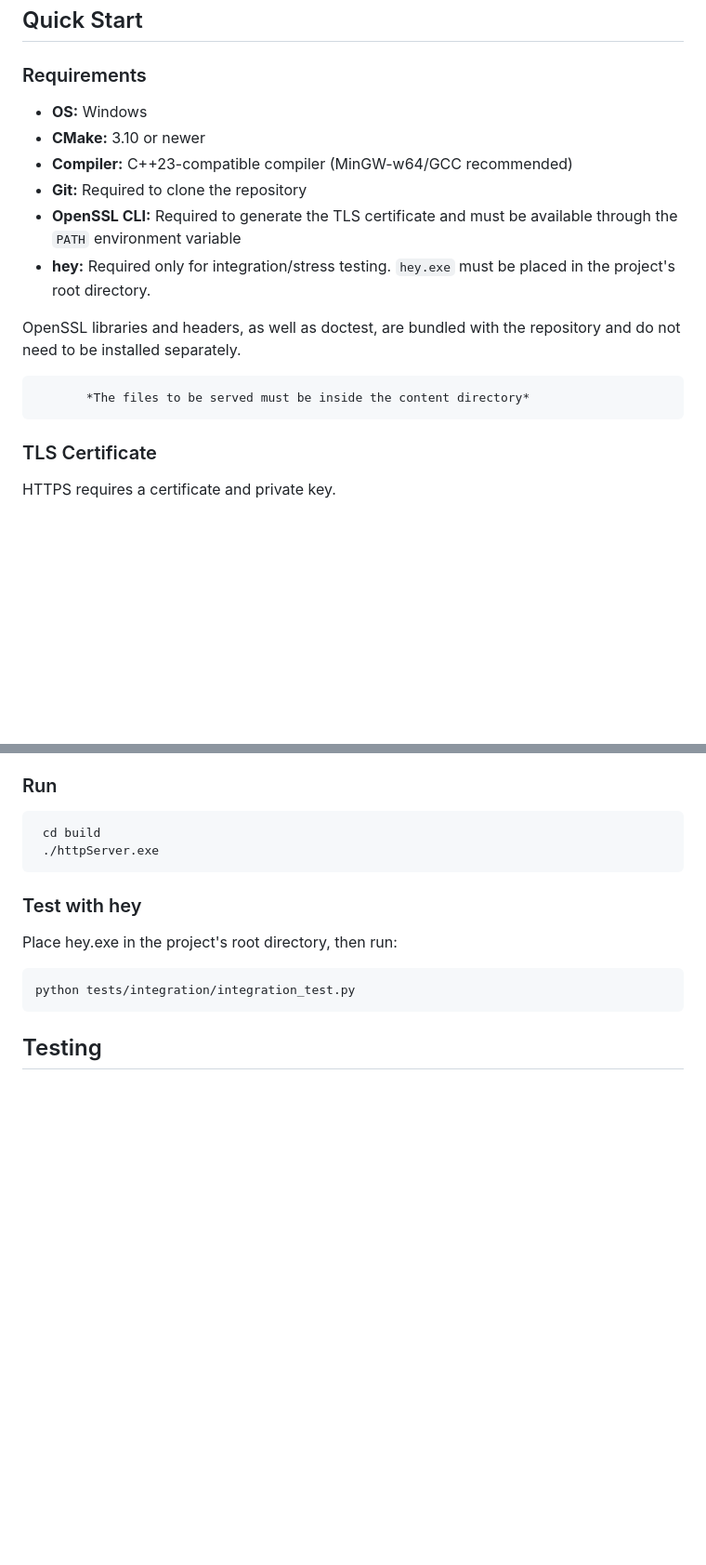
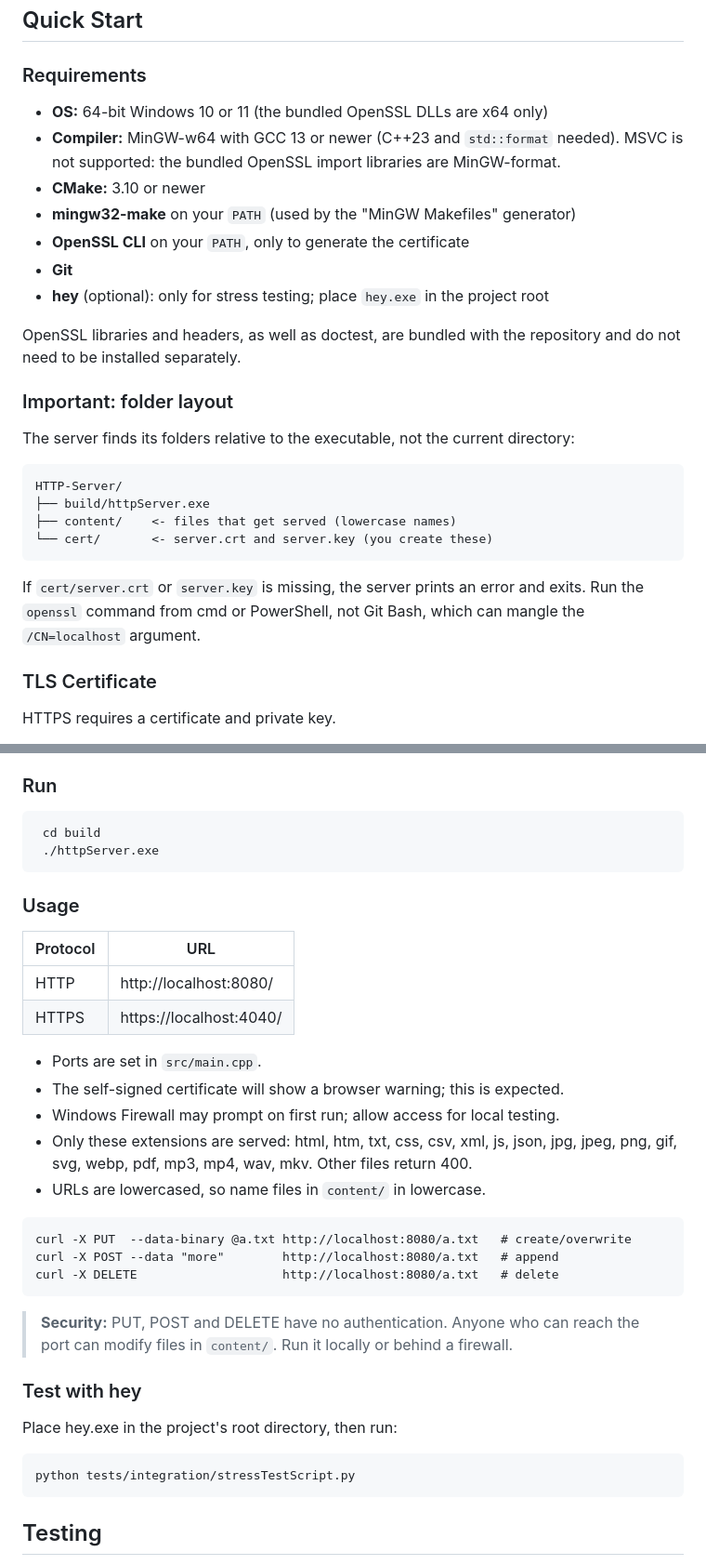
Before and after one commit to Apdoxdd/HTTP-Server, a Markdown page: README.md, 2 parts joined by grey strips. Shown at 93% size. GitHub-like rendering; blank space fills up the shorter version.

Commit message:
fixed some README portability issues

````diff
--- a/README.md
+++ b/README.md
@@ -216,16 +216,32 @@ of concurrent load.
 
 ### Requirements
 
-- **OS:** Windows
+- **OS:** 64-bit Windows 10 or 11 (the bundled OpenSSL DLLs are x64 only)
+- **Compiler:** MinGW-w64 with GCC 13 or newer (C++23 and `std::format` needed).
+  MSVC is not supported: the bundled OpenSSL import libraries are MinGW-format.
 - **CMake:** 3.10 or newer
-- **Compiler:** C++23-compatible compiler (MinGW-w64/GCC recommended)
-- **Git:** Required to clone the repository
-- **OpenSSL CLI:** Required to generate the TLS certificate and must be available through the `PATH` environment variable
-- **hey:** Required only for integration/stress testing. `hey.exe` must be placed in the project's root directory.
+- **mingw32-make** on your `PATH` (used by the "MinGW Makefiles" generator)
+- **OpenSSL CLI** on your `PATH`, only to generate the certificate
+- **Git**
+- **hey** (optional): only for stress testing; place `hey.exe` in the project root
 
 OpenSSL libraries and headers, as well as doctest, are bundled with the repository and do not need to be installed separately.
 
-           *The files to be served must be inside the content directory*
+### Important: folder layout
+
+The server finds its folders relative to the executable, not the current directory:
+
+```
+HTTP-Server/
+├── build/httpServer.exe
+├── content/    <- files that get served (lowercase names)
+└── cert/       <- server.crt and server.key (you create these)
+```
+
+If `cert/server.crt` or `server.key` is missing, the server prints an error and exits.
+Run the `openssl` command from cmd or PowerShell, not Git Bash, which can mangle
+the `/CN=localhost` argument.
+
 
 ### TLS Certificate
 
@@ -263,11 +279,33 @@ OpenSSL libraries and headers, as well as doctest, are bundled with the reposito
  ./httpServer.exe
 ```
 
+### Usage
+
+| Protocol | URL                      |
+|----------|--------------------------|
+| HTTP     | http://localhost:8080/   |
+| HTTPS    | https://localhost:4040/  |
+
+- Ports are set in `src/main.cpp`.
+- The self-signed certificate will show a browser warning; this is expected.
+- Windows Firewall may prompt on first run; allow access for local testing.
+- Only these extensions are served: html, htm, txt, css, csv, xml, js, json,
+  jpg, jpeg, png, gif, svg, webp, pdf, mp3, mp4, wav, mkv. Other files return 400.
+- URLs are lowercased, so name files in `content/` in lowercase.
+
+```
+curl -X PUT  --data-binary @a.txt http://localhost:8080/a.txt   # create/overwrite
+curl -X POST --data "more"        http://localhost:8080/a.txt   # append
+curl -X DELETE                    http://localhost:8080/a.txt   # delete
+```
+
+> **Security:** PUT, POST and DELETE have no authentication. Anyone who can reach
+> the port can modify files in `content/`. Run it locally or behind a firewall.
 
 ### Test with hey
  Place hey.exe in the project's root directory, then run:
  ```bash
-python tests/integration/integration_test.py
+python tests/integration/stressTestScript.py
 ```
 
 ## Testing
````
Also changed, not shown: other parts of README.md (+3 -1 lines).
